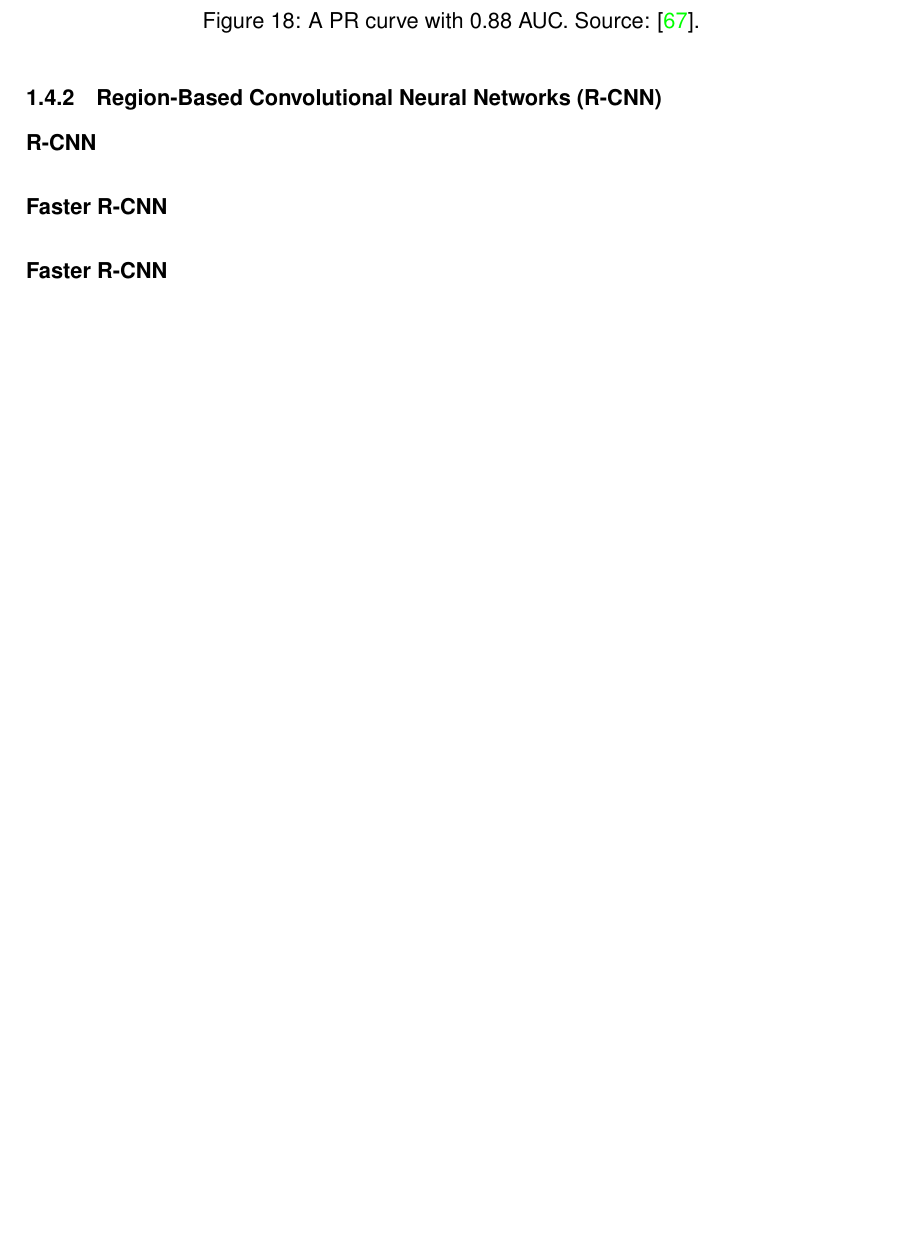
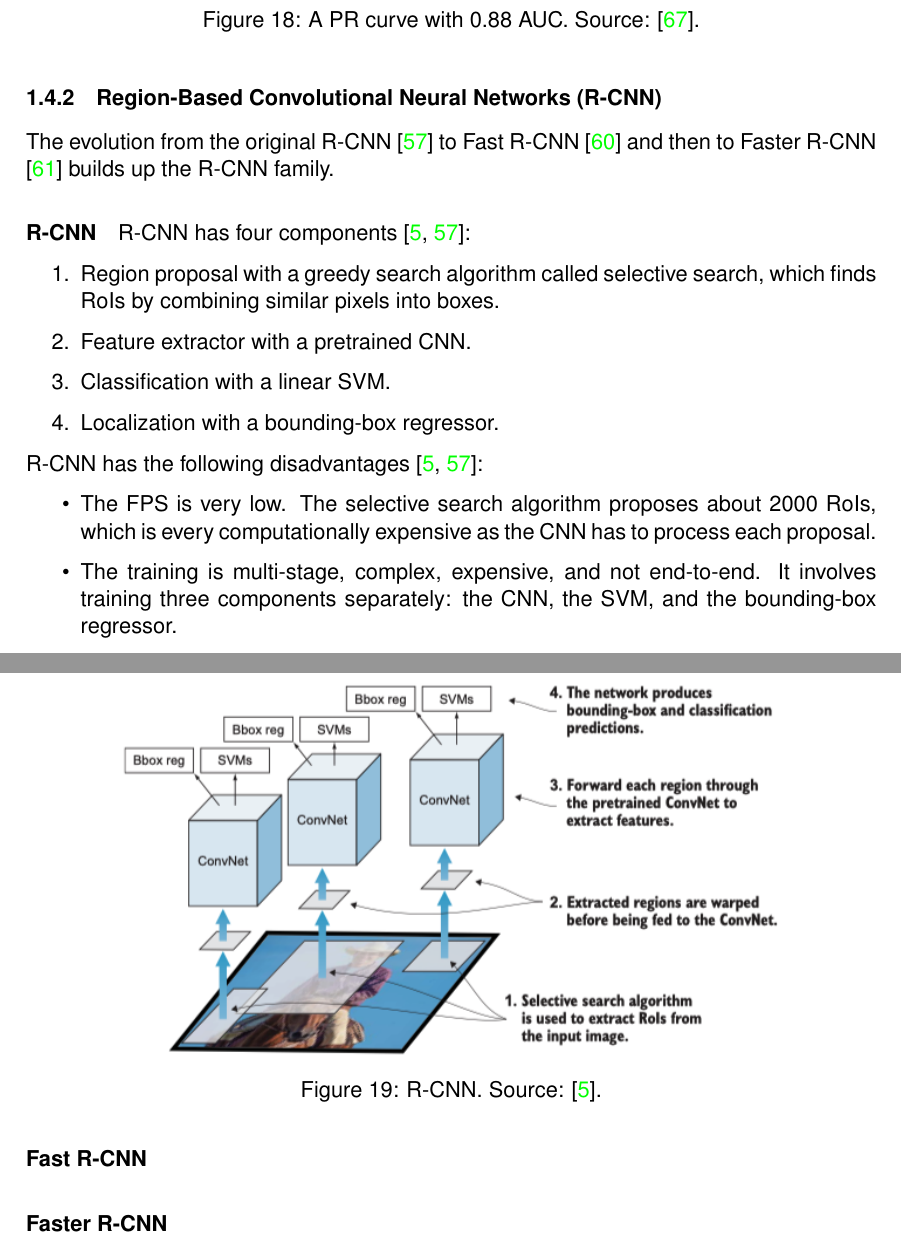
Before and after one commit to tillchen/amphora_object_detection, a LaTeX thesis (thesis/Tianyao_Chen_bachelor_thesis.tex): part of page 16 of 21 before the commit and two parts of pages 16 and 17 of 22 after it, the two joined at a grey line, cut so that both start at the same text, the shorter picture padded with empty space. Compiled offline with pdfLaTeX.

Commit message:
Add R-CNN

```diff
--- a/thesis/Tianyao_Chen_bachelor_thesis.tex
+++ b/thesis/Tianyao_Chen_bachelor_thesis.tex
@@ -526,8 +528,38 @@
 
   \subsubsection{Region-Based Convolutional Neural Networks (R-CNN)}
 
+  The evolution from the original R-CNN \cite{girshick2014rich} to Fast R-CNN \cite{girshick2015fast} and then to
+  Faster R-CNN \cite{ren2015faster} builds up the R-CNN family.
+
   \paragraph{R-CNN}
-  \paragraph{Faster R-CNN}
+
+  R-CNN has four components \cite{elgendy2020deep, girshick2014rich}:
+
+  \begin{enumerate}
+    \item Region proposal with a greedy search algorithm called selective search, which finds RoIs by combining similar
+    pixels into boxes.
+    \item Feature extractor with a pretrained CNN.
+    \item Classification with a linear SVM.
+    \item Localization with a bounding-box regressor.
+  \end{enumerate}
+
+  \begin{figure}[ht]
+    \begin{center}
+      \includegraphics[width=.8\textwidth]{r_cnn.png}
+    \end{center}
+    \caption{R-CNN. Source: \cite{elgendy2020deep}.}
+  \end{figure}
+
+  R-CNN has the following disadvantages \cite{elgendy2020deep, girshick2014rich}:
+
+  \begin{itemize}
+    \item The FPS is very low. The selective search algorithm proposes about 2000 RoIs, which is every computationally
+    expensive as the CNN has to process each proposal.
+    \item The training is multi-stage, complex, expensive, and not end-to-end. It involves training three components
+    separately: the CNN, the SVM, and the bounding-box regressor.
+  \end{itemize}
+
+  \paragraph{Fast R-CNN}
   \paragraph{Faster R-CNN}
 
   \subsubsection{Single Shot Detector (SSD)}
```
Also changed, not shown: thesis/Tianyao_Chen_bachelor_thesis.bbl, thesis/images/r_cnn.png (added), thesis/Tianyao_Chen_bachelor_thesis.tex (10 more changed lines), 8 other files.
